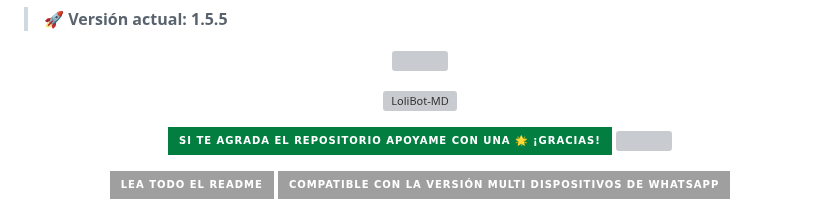
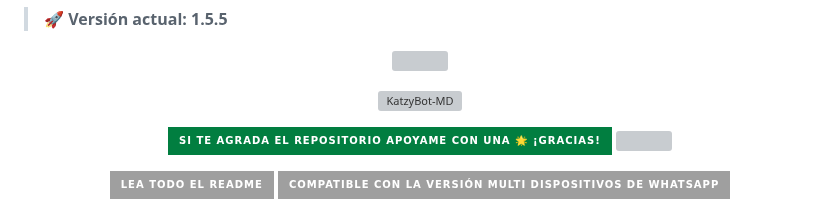
Before and after one commit to Miguelbots124/KatzyBot-MD, a Markdown page: README.md, the part around the change. Rendered like a GitHub page; badges without logos; grey boxes are pictures that could not be loaded.

```diff
--- a/README.md
+++ b/README.md
@@ -5,7 +5,7 @@
 </p>
 
 <p align="center">
-<img src="https://telegra.ph/file/9854a169d0eaea13083c7.jpg" alt="LoliBot-MD" width="900"/>
+<img src="https://telegra.ph/file/9854a169d0eaea13083c7.jpg" alt="KatzyBot-MD" width="900"/>
 </p>
 
 <p align="center">
```
